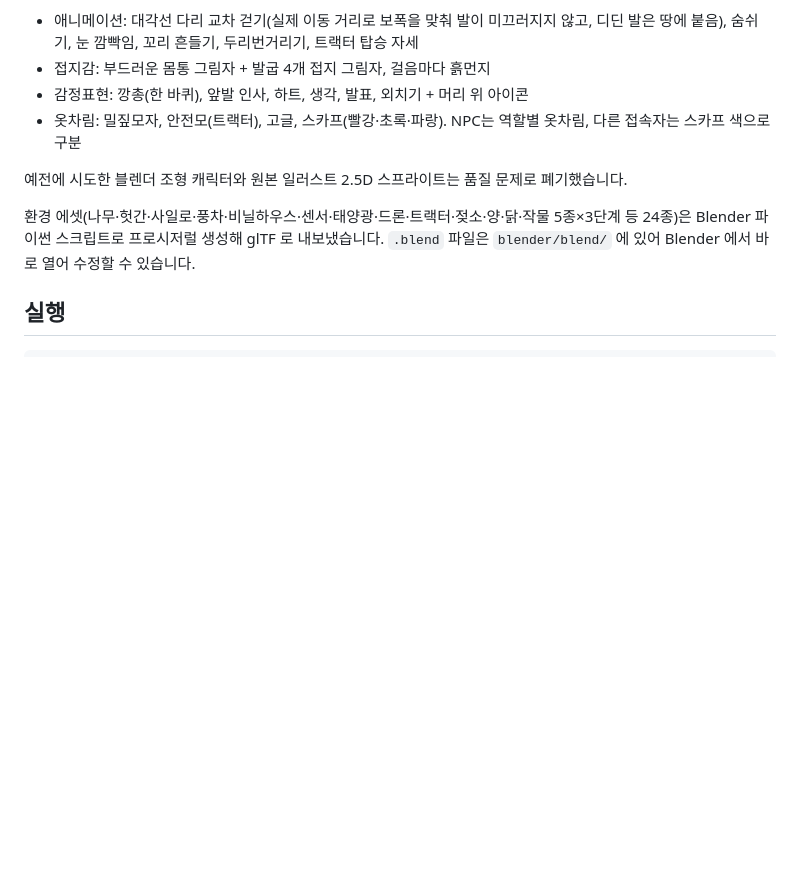
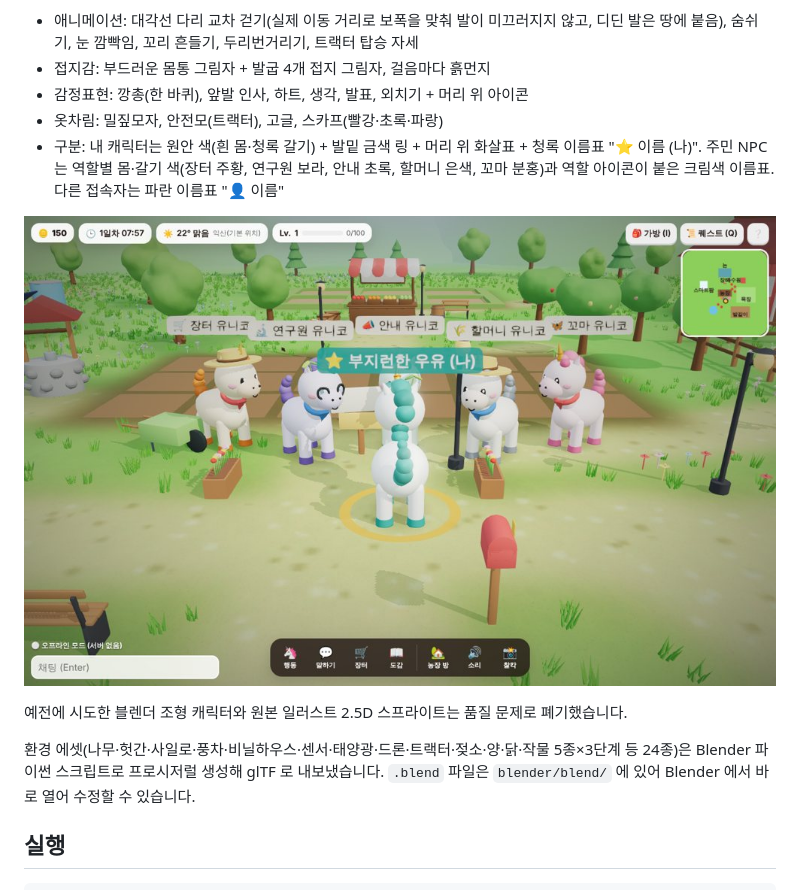
Before and after one commit to kimjs3176-prog/unico-farming, a Markdown page: README.md, the part around the change. Drawn GitHub-style; pictures changed too: docs/screenshots/13_player_vs_npc.jpg (added); blank space fills up the shorter version.

```diff
--- a/README.md
+++ b/README.md
@@ -41,7 +41,10 @@
 - 애니메이션: 대각선 다리 교차 걷기(실제 이동 거리로 보폭을 맞춰 발이 미끄러지지 않고, 디딘 발은 땅에 붙음), 숨쉬기, 눈 깜빡임, 꼬리 흔들기, 두리번거리기, 트랙터 탑승 자세
 - 접지감: 부드러운 몸통 그림자 + 발굽 4개 접지 그림자, 걸음마다 흙먼지
 - 감정표현: 깡총(한 바퀴), 앞발 인사, 하트, 생각, 발표, 외치기 + 머리 위 아이콘
-- 옷차림: 밀짚모자, 안전모(트랙터), 고글, 스카프(빨강·초록·파랑). NPC는 역할별 옷차림, 다른 접속자는 스카프 색으로 구분
+- 옷차림: 밀짚모자, 안전모(트랙터), 고글, 스카프(빨강·초록·파랑)
+- 구분: 내 캐릭터는 원안 색(흰 몸·청록 갈기) + 발밑 금색 링 + 머리 위 화살표 + 청록 이름표 "⭐ 이름 (나)". 주민 NPC는 역할별 몸·갈기 색(장터 주황, 연구원 보라, 안내 초록, 할머니 은색, 꼬마 분홍)과 역할 아이콘이 붙은 크림색 이름표. 다른 접속자는 파란 이름표 "👤 이름"
+
+![내 캐릭터와 주민 구분](docs/screenshots/13_player_vs_npc.jpg)
 
 예전에 시도한 블렌더 조형 캐릭터와 원본 일러스트 2.5D 스프라이트는 품질 문제로 폐기했습니다.
 
```
Also changed, not shown: 5 other files.
